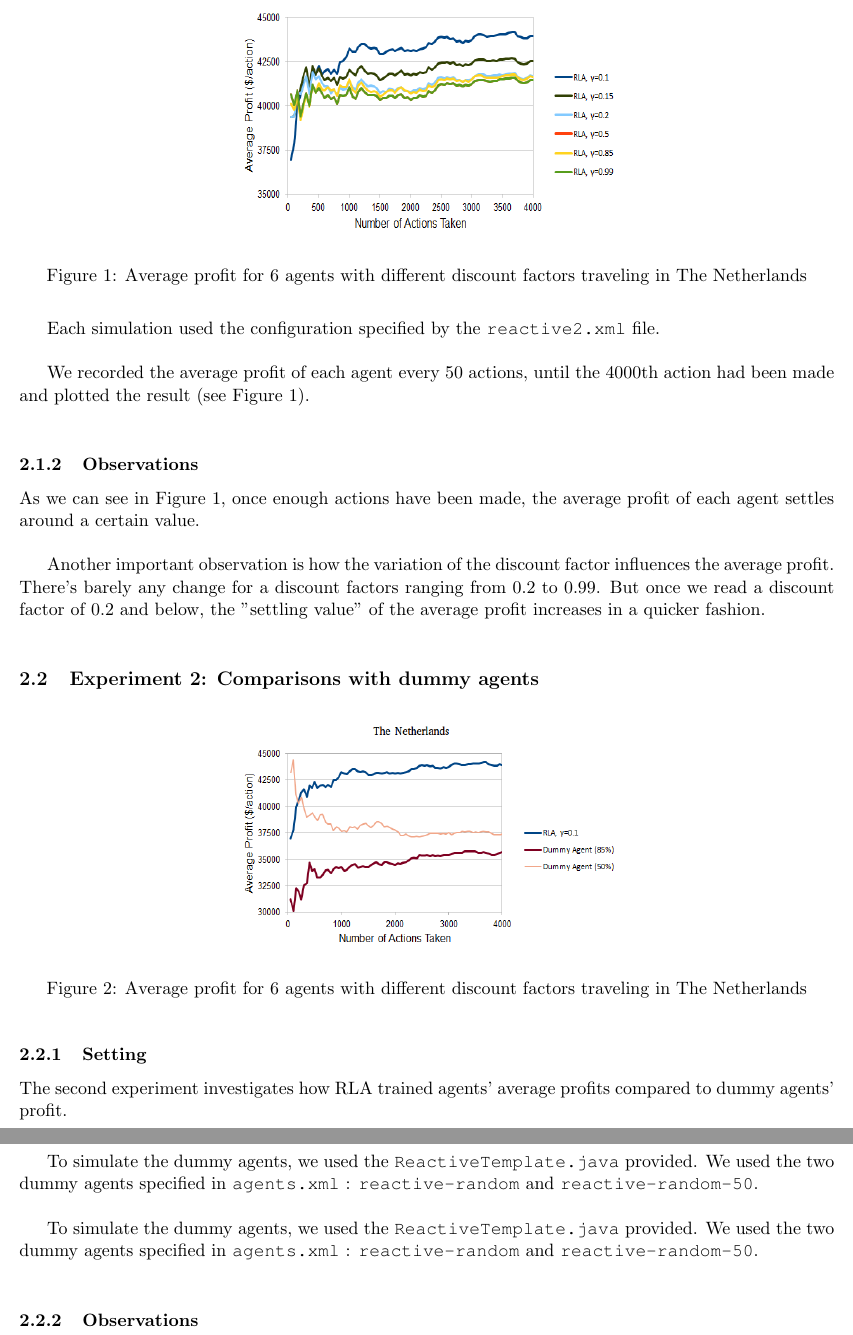
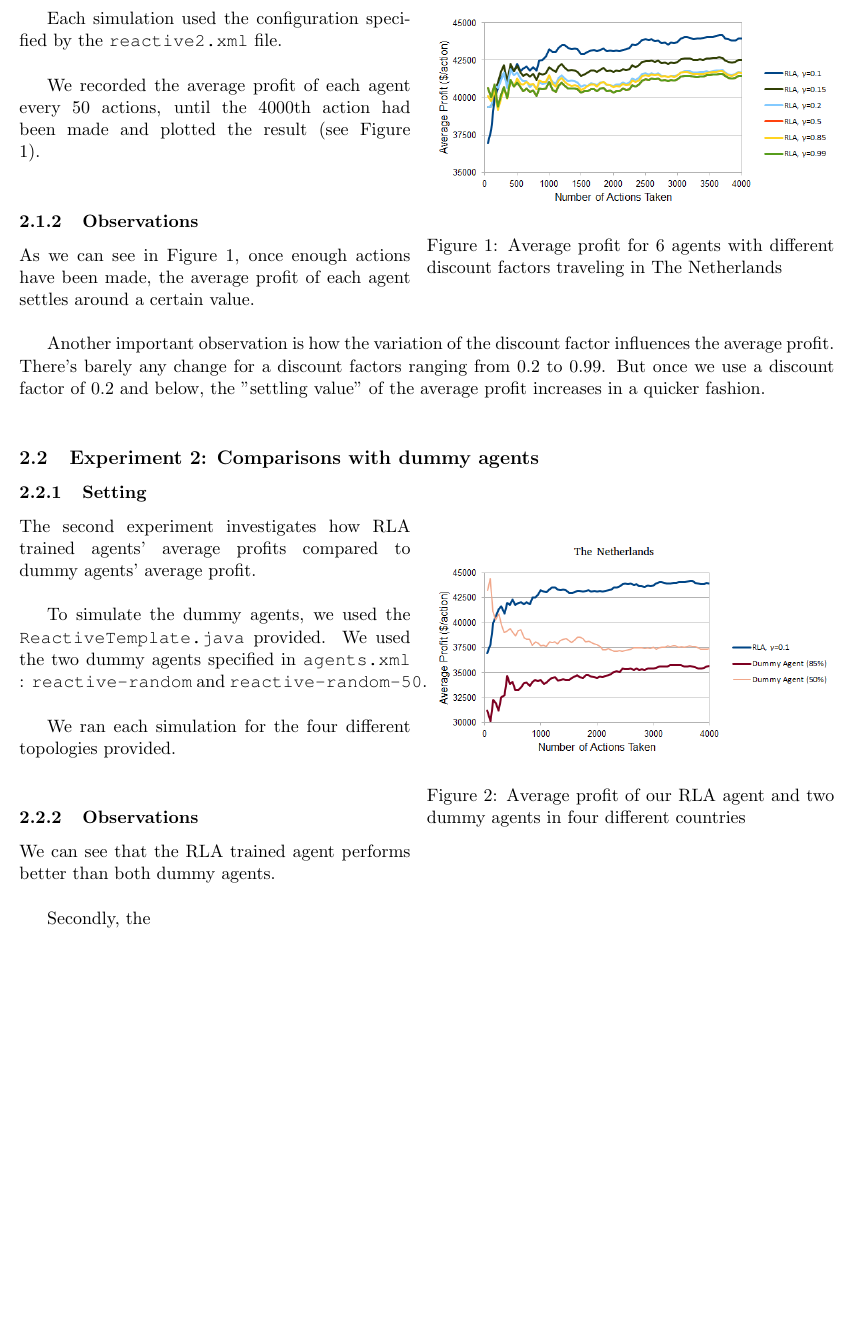
Before and after one commit to BrightAvocado/TameSoap, a LaTeX document (report/report_reactive.tex): two parts of pages 3 and 4 of 4 before the commit and part of page 3 of 3 after it, the two joined at a grey line, cut so that both start at the same text, the shorter picture padded with empty space. Compiled offline with pdfLaTeX.

Commit message:
improved draft

```diff
--- a/report/report_reactive.tex
+++ b/report/report_reactive.tex
@@ -8,6 +8,7 @@
 \usepackage{courier}
 \usepackage{graphicx}
 \usepackage{array}
+\usepackage{wrapfig}
 % put your group number and names in the author field
 \title{\bf Exercise 2: A Reactive Agent for the Pickup and Delivery Problem}
 \author{Group \textnumero76: Simon Honigmann, Arthur Gassner}
@@ -67,8 +68,8 @@ All mentioned tables and matrices were structured as nested ArrayLists so that m
 The simulation was tested thoroughly with different conditions to better understand value of using offline reinforcement learning algorithms, and the importance of different discount factors.
 \subsection{Experiment 1: Discount factor}
 % the purpose of this experiment is to understand how the discount factor influences the result
-\begin{figure}[h]
+\begin{wrapfigure}{R}{0.5\textwidth}
 	\centering
-	\includegraphics[height=2in,width=3.3in]{p1}
+	\includegraphics[width=0.5\textwidth]{p1}
 	\caption{Average profit for 6 agents with different discount factors traveling in The Netherlands}
 	\label{figure:1}
@@ -87,27 +88,30 @@ We recorded the average profit of each agent every 50 actions, until the 4000th
 \subsubsection{Observations}
 As we can see in Figure 1, once enough actions have been made, the average profit of each agent settles around a certain value.\\
 
-Another important observation is how the variation of the discount factor influences the average profit. There's barely any change for a discount factors ranging from 0.2 to 0.99. But once we read a discount factor of 0.2 and below, the "settling value" of the average profit increases in a quicker fashion.\\
+Another important observation is how the variation of the discount factor influences the average profit. There's barely any change for a discount factors ranging from 0.2 to 0.99. But once we use a discount factor of 0.2 and below, the "settling value" of the average profit increases in a quicker fashion.\\
 % you describe the experimental results and the conclusions you inferred from these results
 
 \subsection{Experiment 2: Comparisons with dummy agents}
 % you compare the results of your agent with two dummy agents: the random agent that was already given in the starter files and another dummy agent that you define and create. You should report the results from the simulations using the topologies given in the starter files and optionally, additional topologies that you create
-\begin{figure}[h]
+\begin{wrapfigure}{R}{0.5\textwidth}
 	\centering
-	\includegraphics[height=2in,width=3.3in]{p21}
-	\caption{Average profit for 6 agents with different discount factors traveling in The Netherlands}
+	\includegraphics[width=0.5\textwidth]{p21}
+	\caption{Average profit of our RLA agent and two dummy agents in four different countries}
 	\label{figure:1}
-\end{figure}
+\end{wrapfigure}
 \subsubsection{Setting}
 % you describe how you perform the experiment and you describe the dummy agent you created (you also need to specify the configuration used for the experiment)
-The second experiment investigates how RLA trained agents' average profits compared to dummy agents' profit.\\
+The second experiment investigates how RLA trained agents' average profits compared to dummy agents' average profit.\\
 
 
 To simulate the dummy agents, we used the \texttt{ReactiveTemplate.java} provided. We used the two dummy agents specified in \texttt{agents.xml} : \texttt{reactive-random} and \texttt{reactive-random-50}.\\
 
-To simulate the dummy agents, we used the \texttt{ReactiveTemplate.java} provided. We used the two dummy agents specified in \texttt{agents.xml} : \texttt{reactive-random} and \texttt{reactive-random-50}.\\
+We ran each simulation for the four different topologies provided.\\
 
 \subsubsection{Observations}
 % elaborate on the observed results
+We can see that the RLA trained agent performs better than both dummy agents.\\
+
+Secondly, the
 
 \end{document}
```
Also changed, not shown: report/report_reactive.pdf, report/report_reactive.tex (2 more changed lines), 3 other files.
